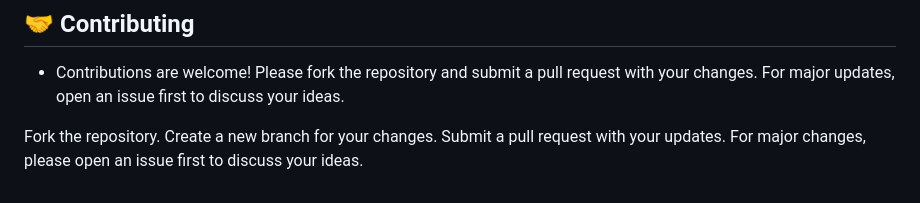
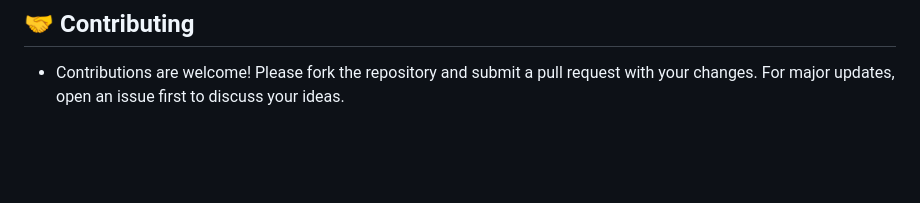
Before and after one commit to Poorna-Sai-Sriharsha/News-Voyage, a Markdown page: README.md, the part around the change. Rendered like a GitHub page; blank space fills up the shorter version.

```diff
--- a/README.md
+++ b/README.md
@@ -57,9 +57,3 @@ Developed "News Voyage" a responsive single-page news aggregator using HTML5, CS
 
 ## 🤝 Contributing
 - Contributions are welcome! Please fork the repository and submit a pull request with your changes. For major updates, open an issue first to discuss your ideas.
-
-
-Fork the repository.
-Create a new branch for your changes.
-Submit a pull request with your updates.
-For major changes, please open an issue first to discuss your ideas.
```
